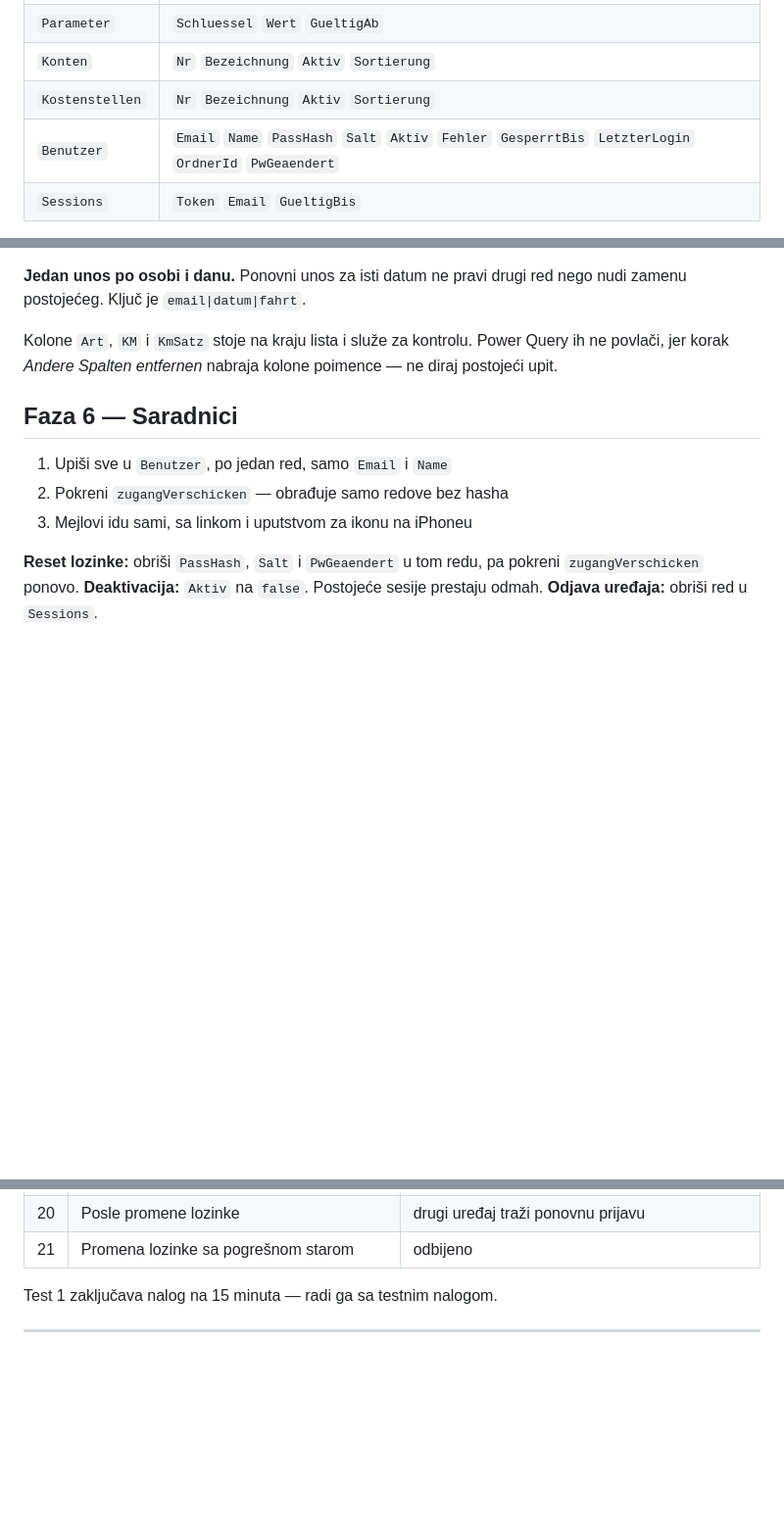
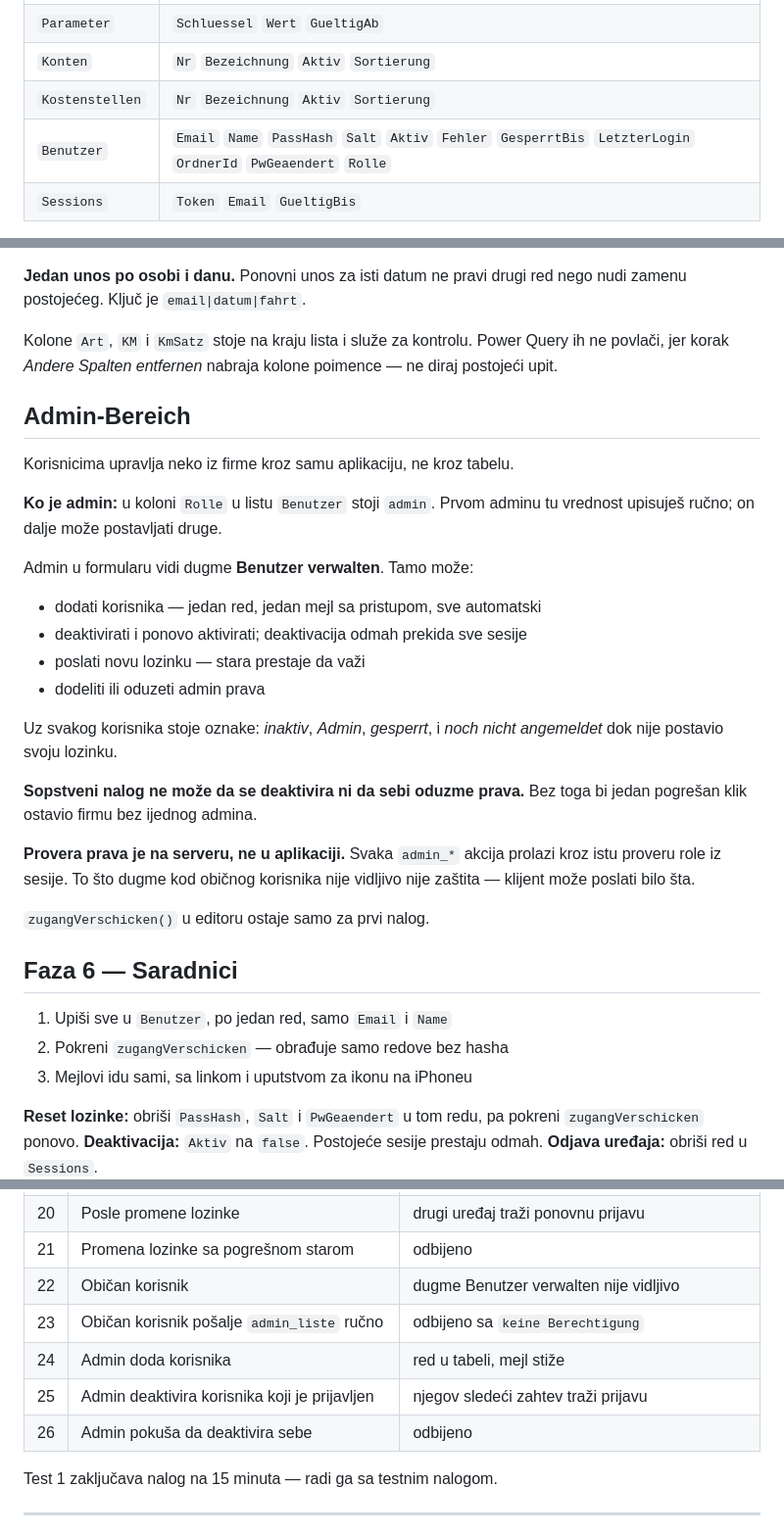
Before and after one commit to dusanmiladinovicVNM/Spesen, a Markdown page: README.md, 3 parts joined by grey strips. Shown at 98% size. GitHub-like rendering; blank space fills up the shorter version.

Commit message:
Update README with admin user management details
Added 'Rolle' column to 'Benutzer' table and included admin management details.

```diff
--- a/README.md
+++ b/README.md
@@ -55,7 +55,7 @@ Nova tabela, pet listova. Prvi red je zaglavlje, imena kolona doslovno.
 | `Parameter` | `Schluessel` `Wert` `GueltigAb` |
 | `Konten` | `Nr` `Bezeichnung` `Aktiv` `Sortierung` |
 | `Kostenstellen` | `Nr` `Bezeichnung` `Aktiv` `Sortierung` |
-| `Benutzer` | `Email` `Name` `PassHash` `Salt` `Aktiv` `Fehler` `GesperrtBis` `LetzterLogin` `OrdnerId` `PwGeaendert` |
+| `Benutzer` | `Email` `Name` `PassHash` `Salt` `Aktiv` `Fehler` `GesperrtBis` `LetzterLogin` `OrdnerId` `PwGeaendert` `Rolle` |
 | `Sessions` | `Token` `Email` `GueltigBis` |
 
 Popuni `Konten` i `Kostenstellen`. `Aktiv` upisuj kao `true`.
@@ -221,6 +221,32 @@ Kolone `Art`, `KM` i `KmSatz` stoje na kraju lista i služe za kontrolu.
 Power Query ih ne povlači, jer korak *Andere Spalten entfernen* nabraja
 kolone poimence — ne diraj postojeći upit.
 
+## Admin-Bereich
+
+Korisnicima upravlja neko iz firme kroz samu aplikaciju, ne kroz tabelu.
+
+**Ko je admin:** u koloni `Rolle` u listu `Benutzer` stoji `admin`.
+Prvom adminu tu vrednost upisuješ ručno; on dalje može postavljati druge.
+
+Admin u formularu vidi dugme **Benutzer verwalten**. Tamo može:
+
+- dodati korisnika — jedan red, jedan mejl sa pristupom, sve automatski
+- deaktivirati i ponovo aktivirati; deaktivacija odmah prekida sve sesije
+- poslati novu lozinku — stara prestaje da važi
+- dodeliti ili oduzeti admin prava
+
+Uz svakog korisnika stoje oznake: *inaktiv*, *Admin*, *gesperrt*,
+i *noch nicht angemeldet* dok nije postavio svoju lozinku.
+
+**Sopstveni nalog ne može da se deaktivira ni da sebi oduzme prava.**
+Bez toga bi jedan pogrešan klik ostavio firmu bez ijednog admina.
+
+**Provera prava je na serveru, ne u aplikaciji.** Svaka `admin_*` akcija
+prolazi kroz istu proveru role iz sesije. To što dugme kod običnog
+korisnika nije vidljivo nije zaštita — klijent može poslati bilo šta.
+
+`zugangVerschicken()` u editoru ostaje samo za prvi nalog.
+
 ## Faza 6 — Saradnici
 
 1. Upiši sve u `Benutzer`, po jedan red, samo `Email` i `Name`
@@ -259,6 +285,11 @@ pa pokreni `zugangVerschicken` ponovo.
 | 19 | Prva prijava sa lozinkom iz mejla | traži postavljanje svoje lozinke, nema preskakanja |
 | 20 | Posle promene lozinke | drugi uređaj traži ponovnu prijavu |
 | 21 | Promena lozinke sa pogrešnom starom | odbijeno |
+| 22 | Običan korisnik | dugme Benutzer verwalten nije vidljivo |
+| 23 | Običan korisnik pošalje `admin_liste` ručno | odbijeno sa `keine Berechtigung` |
+| 24 | Admin doda korisnika | red u tabeli, mejl stiže |
+| 25 | Admin deaktivira korisnika koji je prijavljen | njegov sledeći zahtev traži prijavu |
+| 26 | Admin pokuša da deaktivira sebe | odbijeno |
 
 Test 1 zaključava nalog na 15 minuta — radi ga sa testnim nalogom.
 
```
